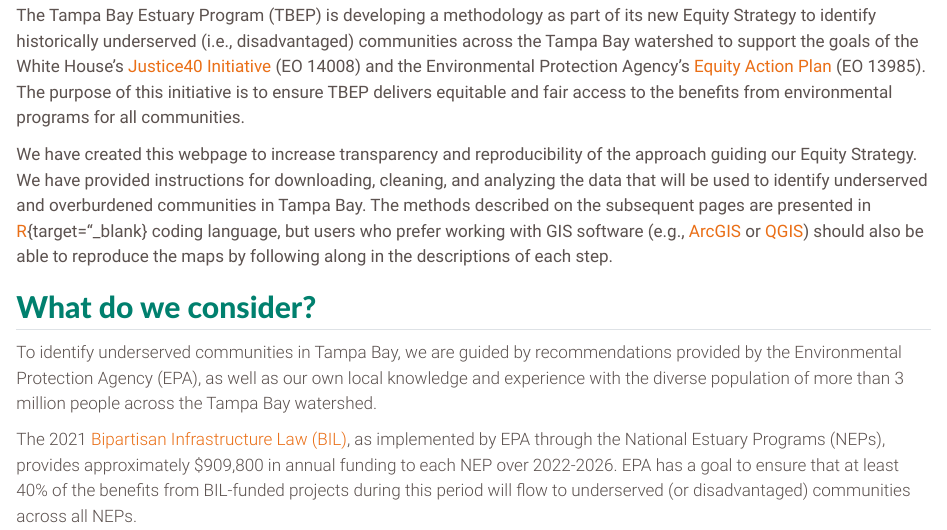
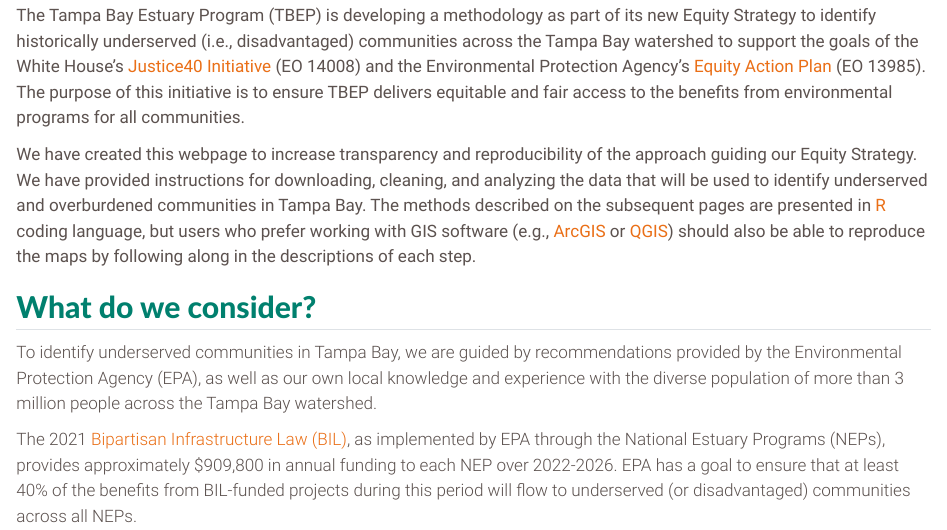
Before and after one commit to tbep-tech/equity-plan-mapping, a Quarto document (index.qmd): the page in a window 1100 px wide, from 70 px down. Rendered offline with R 4.5, knitr and Pandoc in place of Quarto, with nearby package versions; some code elsewhere in the file could not run offline.

Commit message:
Fixed R link

```diff
--- a/index.qmd
+++ b/index.qmd
@@ -9,7 +9,7 @@ execute:
 
 The Tampa Bay Estuary Program (TBEP) is developing a methodology as part of its new Equity Strategy to identify historically underserved (i.e., disadvantaged) communities across the Tampa Bay watershed to support the goals of the White House's [Justice40 Initiative](https://www.whitehouse.gov/environmentaljustice/justice40/){target="_blank"} (EO 14008) and the Environmental Protection Agency's [Equity Action Plan](https://www.epa.gov/environmentaljustice/equity-action-plan){target="_blank"} (EO 13985). The purpose of this initiative is to ensure TBEP delivers equitable and fair access to the benefits from environmental programs for all communities.
 
-We have created this webpage to increase transparency and reproducibility of the approach guiding our Equity Strategy. We have provided instructions for downloading, cleaning, and analyzing the data that will be used to identify underserved and overburdened communities in Tampa Bay. The methods described on the subsequent pages are presented in [R](https://www.r-project.org/){target="_blank} coding language, but users who prefer working with GIS software (e.g., [ArcGIS](https://www.esri.com/en-us/arcgis/about-arcgis/overview){target="_blank"} or [QGIS](https://www.qgis.org/en/site/){target="_blank"}) should also be able to reproduce the maps by following along in the descriptions of each step.
+We have created this webpage to increase transparency and reproducibility of the approach guiding our Equity Strategy. We have provided instructions for downloading, cleaning, and analyzing the data that will be used to identify underserved and overburdened communities in Tampa Bay. The methods described on the subsequent pages are presented in [R](https://www.r-project.org/) coding language, but users who prefer working with GIS software (e.g., [ArcGIS](https://www.esri.com/en-us/arcgis/about-arcgis/overview){target="_blank"} or [QGIS](https://www.qgis.org/en/site/){target="_blank"}) should also be able to reproduce the maps by following along in the descriptions of each step.
 
 ## What do we consider?
 
```
